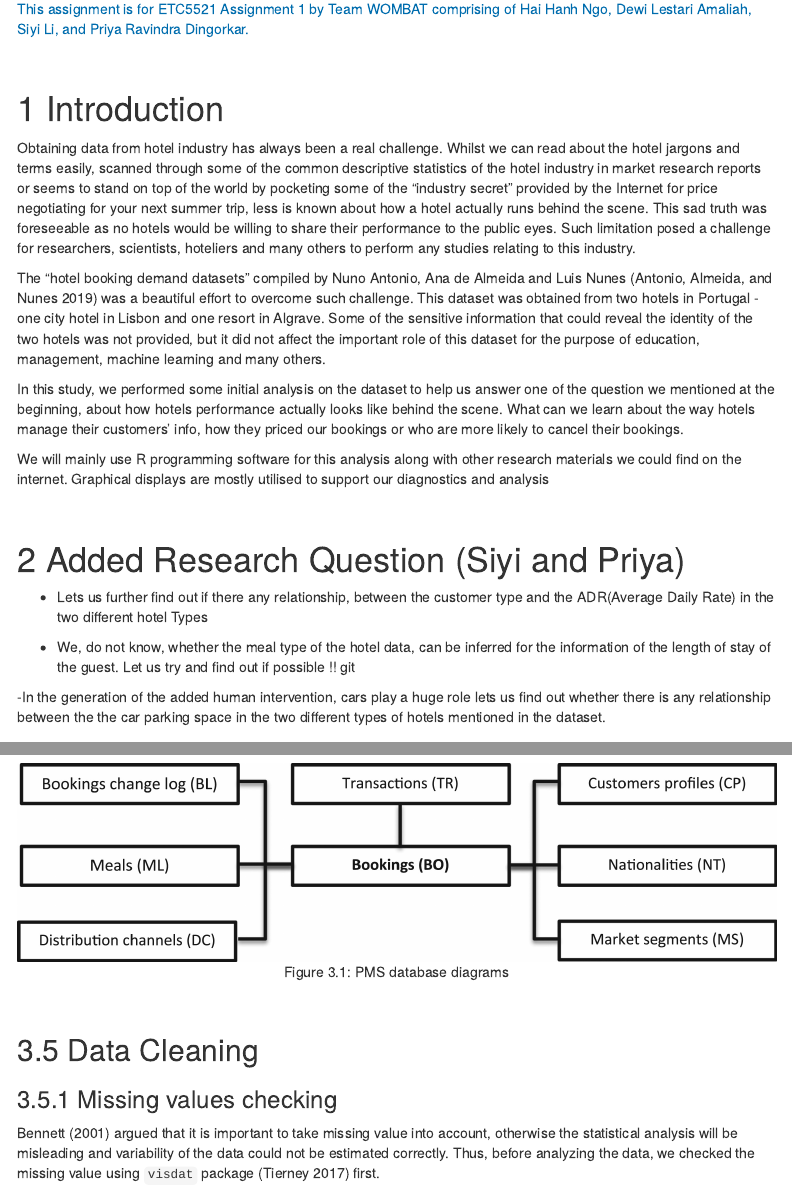
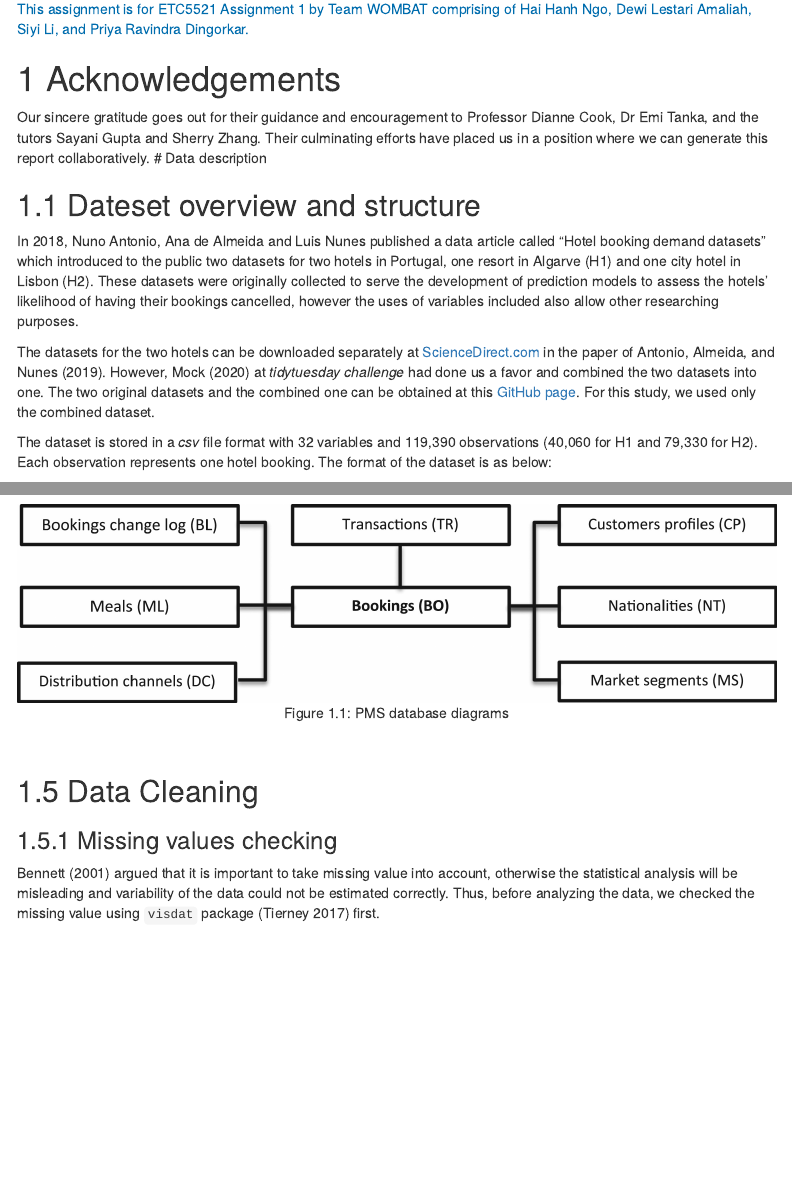
Before and after one commit to etc5521-2020/assignment-1-wombat, an R Markdown document (index.Rmd): the page in a window 1100 px wide, from 270 px down, and a second part further down, joined at a grey line. Rendered offline with R 4.5, knitr and Pandoc, with nearby package versions; some code elsewhere in the file could not run offline; menus at the side of the page are left out.

Commit message:
Added ack section, shorten the intro

````diff
--- a/index.Rmd
+++ b/index.Rmd
@@ -39,31 +40,8 @@ library(naniar)
 ```
 
-<br>
+# Acknowledgements
 
-
-# Introduction
-
-Obtaining data from hotel industry has always been a real challenge. Whilst we can read about the hotel jargons and terms easily, scanned through some of the common descriptive statistics of the hotel industry in market research reports or seems to stand on top of the world by pocketing some of the "industry secret" provided by the Internet for price negotiating for your next summer trip, less is known about how a hotel actually runs behind the scene. This sad truth was foreseeable as no hotels would be willing to share their performance to the public eyes. Such limitation posed a challenge for researchers, scientists, hoteliers and many others to perform any studies relating to this industry.
-
-The "hotel booking demand datasets" compiled by Nuno Antonio, Ana de Almeida and Luis Nunes [@AntonioNuno2019Hbdd] was a beautiful effort to overcome such challenge. This dataset was obtained from two hotels in Portugal - one city hotel in Lisbon and one resort in Algrave. Some of the sensitive information that could reveal the identity of the two hotels was not provided, but it did not affect the important role of this dataset for the purpose of education, management, machine learning and many others.
-
-In this study, we performed some initial analysis on the dataset to help us answer one of the question we mentioned at the beginning, about how hotels performance actually looks like behind the scene. What can we learn about the way hotels manage their customers' info, how they priced our bookings or who are more likely to cancel their bookings.
-
-We will mainly use R programming software for this analysis along with other research materials we could find on the internet. Graphical displays are mostly utilised to support our diagnostics and analysis
-
-<br>
-
-
-# Added Research Question (Siyi and Priya)
-
-- Lets us further find out if there any relationship, between the customer type and the ADR(Average Daily Rate) in the two different hotel Types
-
-- We, do not know, whether the meal type of the hotel data, can be inferred for the information of the length of stay of the guest. Let us try and find out if possible !! git
-
--In the generation of the added human intervention, cars play a huge role lets us find out whether there is any relationship between the the car parking space in the two different types of hotels mentioned in the dataset.
-
-
-
+Our sincere gratitude goes out for their guidance and encouragement to Professor Dianne Cook, Dr Emi Tanka, and the tutors Sayani Gupta and Sherry Zhang. Their culminating efforts have placed us in a position where we can generate this report collaboratively.
 # Data description
 
 ## Dateset overview and structure
````
Also changed, not shown: index.Rmd (1 more changed lines).
